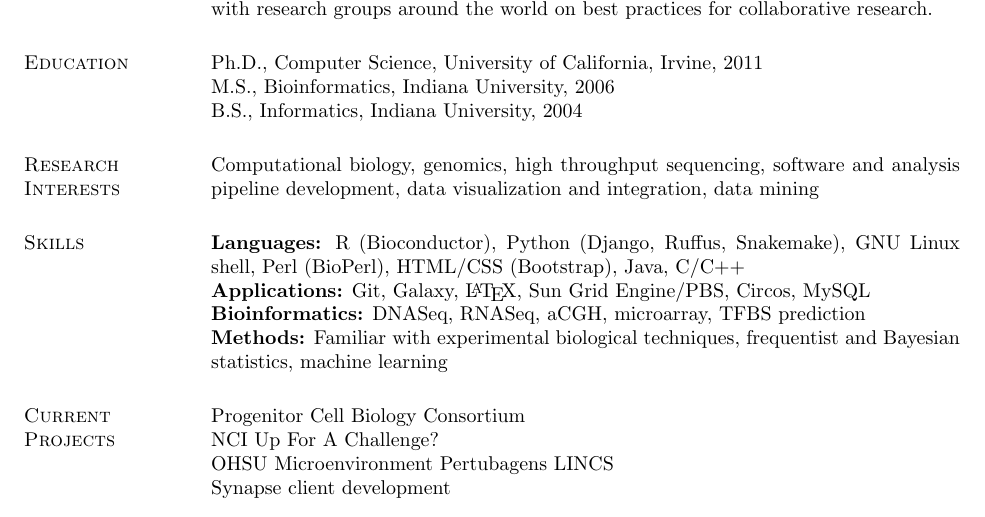
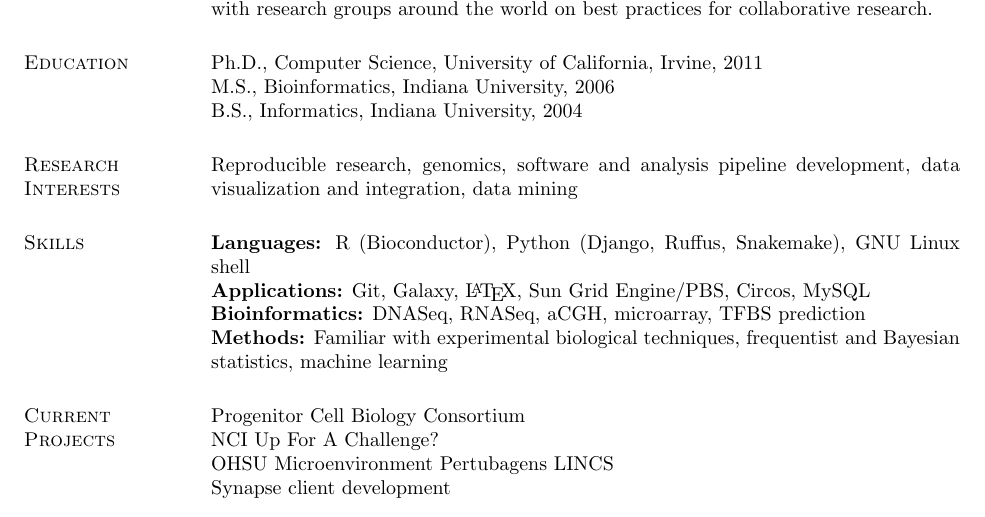
Before and after one commit to kdaily/personal, a LaTeX CV (CV/CV.tex): part of page 1 of 2, cut so that both start at the same text. Compiled offline with pdfLaTeX.

Commit message:
minor fixes

```diff
--- a/CV/CV.tex
+++ b/CV/CV.tex
@@ -33,10 +33,10 @@ M.S., Bioinformatics, Indiana University, 2006\\%% (Advisor: Prof. Predrag Radiv
 B.S., Informatics, Indiana University, 2004%% (Advisor: Prof. Dennis Groth)
 
 \section{\sc Research\\Interests}
-Computational biology, genomics, high throughput sequencing, software and analysis pipeline development, data visualization and integration, data mining
+Reproducible research, genomics, software and analysis pipeline development, data visualization and integration, data mining
 
 \section{\sc Skills}
-\textbf{Languages:} R (Bioconductor), Python (Django, Ruffus, Snakemake), GNU Linux shell, Perl (BioPerl), HTML/CSS (Bootstrap), Java, C/C++\\
+\textbf{Languages:} R (Bioconductor), Python (Django, Ruffus, Snakemake), GNU Linux shell\\
 \textbf{Applications:} Git, Galaxy, \LaTeX, Sun Grid Engine/PBS, Circos, MySQL\\
 \textbf{Bioinformatics:} DNASeq, RNASeq, aCGH, microarray, TFBS prediction\\
 \textbf{Methods:} Familiar with experimental biological techniques, frequentist and Bayesian statistics, machine learning
```
